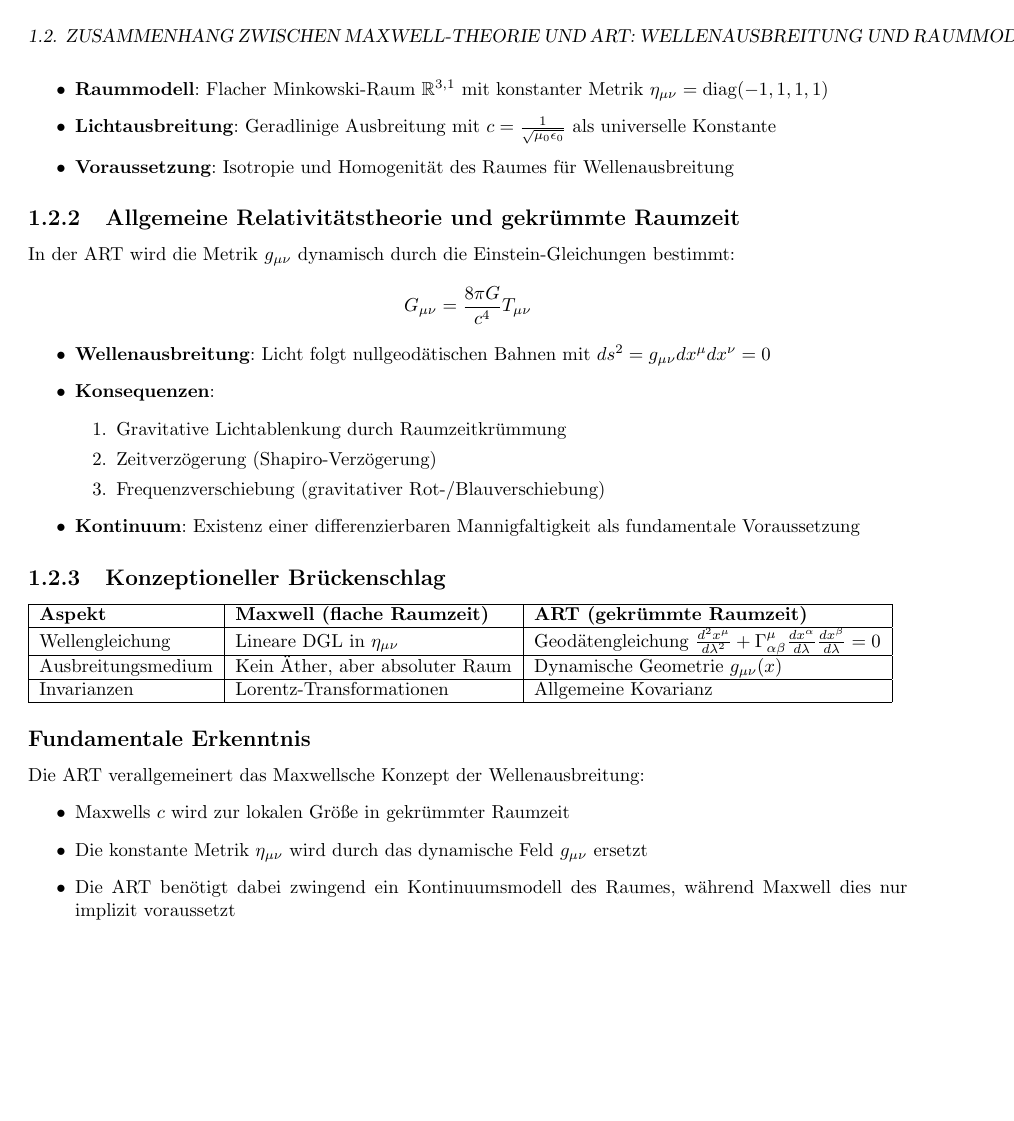
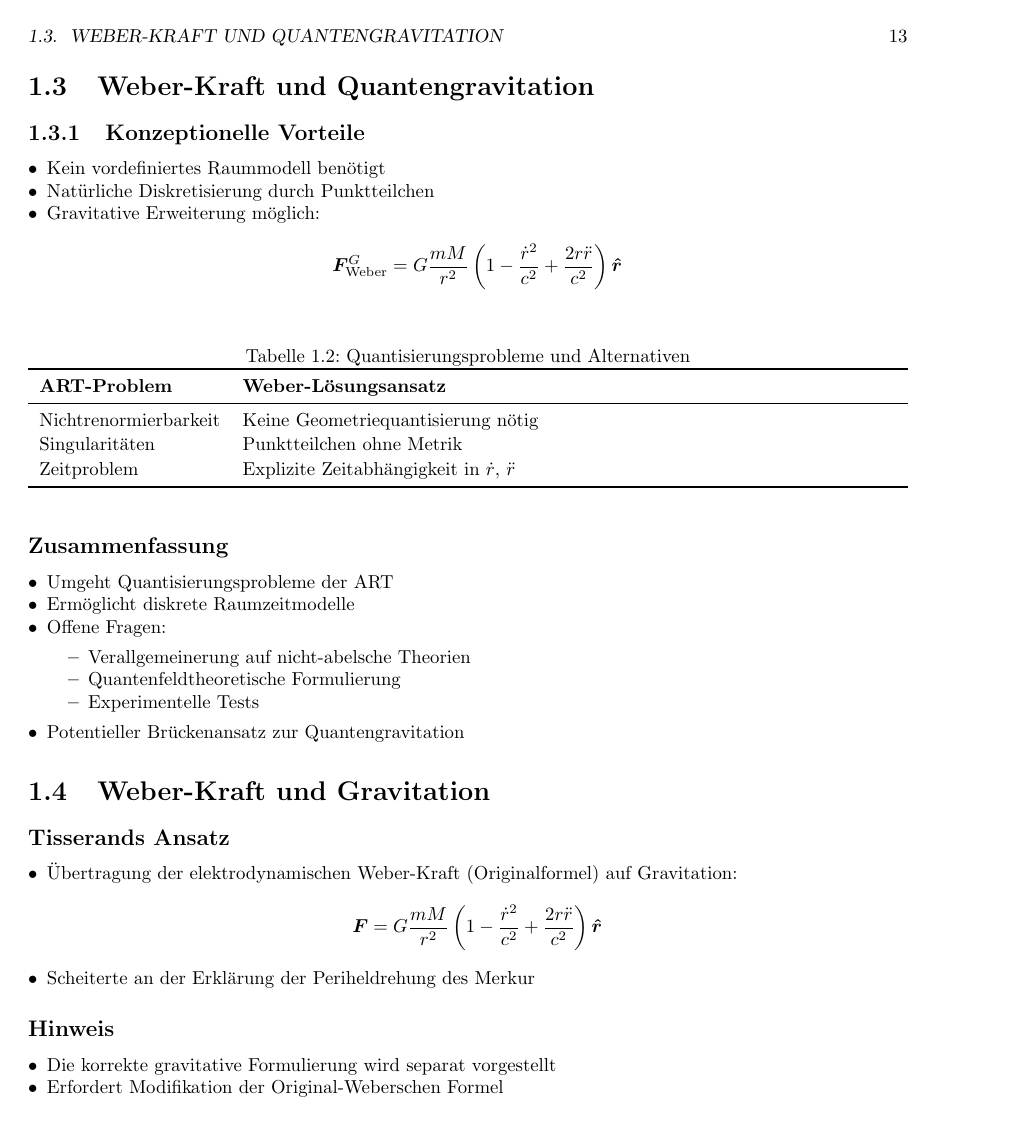
Before and after one commit to deppenkaiser/webersim, a LaTeX book (doc/latex/weber.tex, which reads doc/latex/weber_kraft_em.tex): page 13 of 161. Compiled offline with pdfLaTeX.

Commit message:
CHG Weber-Kraft

```diff
--- a/doc/latex/weber_kraft_em.tex
+++ b/doc/latex/weber_kraft_em.tex
@@ -31,3 +29,2 @@ Die Weber-Kraft verallgemeinert das Coulomb-Gesetz für bewegte Ladungen:
 \end{itemize}
 
-\section{Zusammenhang zwischen Maxwell-Theorie und ART: Wellenausbreitung und Raummodelle}
@@ -45,4 +32,0 @@ implizieren die Existenz elektromagnetischer Wellen im Vakuum ($\rho=0$, $\mathb
-\begin{itemize}
-    \item \textbf{Raummodell}: Flacher Minkowski-Raum $\mathbb{R}^{3,1}$ mit konstanter Metrik $\eta_{\mu\nu} = \mathrm{diag}(-1,1,1,1)$
-    \item \textbf{Lichtausbreitung}: Geradlinige Ausbreitung mit $c = \frac{1}{\sqrt{\mu_0\epsilon_0}}$ als universelle Konstante
-    \item \textbf{Voraussetzung}: Isotropie und Homogenität des Raumes für Wellenausbreitung
@@ -49,14 +39,2 @@ implizieren die Existenz elektromagnetischer Wellen im Vakuum ($\rho=0$, $\mathb
 \end{itemize}
 
-\subsection{Allgemeine Relativitätstheorie und gekrümmte Raumzeit}
-In der ART wird die Metrik $g_{\mu\nu}$ dynamisch durch die Einstein-Gleichungen bestimmt:
-\[
-G_{\mu\nu} = \frac{8\pi G}{c^4}T_{\mu\nu}
-\]
-\begin{itemize}
-    \item \textbf{Wellenausbreitung}: Licht folgt nullgeodätischen Bahnen mit $ds^2 = g_{\mu\nu}dx^\mu dx^\nu = 0$
-    \item \textbf{Konsequenzen}:
-    \begin{enumerate}
-        \item Gravitative Lichtablenkung durch Raumzeitkrümmung
-        \item Zeitverzögerung (Shapiro-Verzögerung)
-        \item Frequenzverschiebung (gravitativer Rot-/Blauverschiebung)
@@ -63,15 +51,3 @@ G_{\mu\nu} = \frac{8\pi G}{c^4}T_{\mu\nu}
     \end{enumerate}
-    \item \textbf{Kontinuum}: Existenz einer differenzierbaren Mannigfaltigkeit als fundamentale Voraussetzung
 \end{itemize}
 
-\subsection{Konzeptioneller Brückenschlag}
-\begin{tabular}{|l|l|l|}
-\hline
-\textbf{Aspekt} & \textbf{Maxwell (flache Raumzeit)} & \textbf{ART (gekrümmte Raumzeit)} \\
-\hline
-Wellengleichung & Lineare DGL in $\eta_{\mu\nu}$ & Geodätengleichung $\frac{d^2x^\mu}{d\lambda^2} + \Gamma^\mu_{\alpha\beta}\frac{dx^\alpha}{d\lambda}\frac{dx^\beta}{d\lambda} = 0$ \\
-\hline
-Ausbreitungsmedium & Kein Äther, aber absoluter Raum & Dynamische Geometrie $g_{\mu\nu}(x)$ \\
-\hline
-Invarianzen & Lorentz-Transformationen & Allgemeine Kovarianz \\
-\hline
@@ -79,8 +67,52 @@ Invarianzen & Lorentz-Transformationen & Allgemeine Kovarianz \\
 
-\subsection*{Fundamentale Erkenntnis}
-Die ART verallgemeinert das Maxwellsche Konzept der Wellenausbreitung:
-\begin{itemize}
-    \item Maxwells $c$ wird zur lokalen Größe in gekrümmter Raumzeit
-    \item Die konstante Metrik $\eta_{\mu\nu}$ wird durch das dynamische Feld $g_{\mu\nu}$ ersetzt
-    \item Die ART benötigt dabei zwingend ein Kontinuumsmodell des Raumes, während Maxwell dies nur implizit voraussetzt
+\section{Weber-Kraft und Quantengravitation}
+
+\subsection{Konzeptionelle Vorteile}
+\begin{itemize}[leftmargin=*,noitemsep]
+    \item Kein vordefiniertes Raummodell benötigt
+    \item Natürliche Diskretisierung durch Punktteilchen
+    \item Gravitative Erweiterung möglich:
+    \[ \bm{F}_{\text{Weber}}^{G} = G\frac{mM}{r^2}\left(1 - \frac{\dot{r}^2}{c^2} + \frac{2r\ddot{r}}{c^2}\right)\bm{\hat{r}} \]
 \end{itemize}
+
+\begin{table}[h]
+\centering
+\caption{Quantisierungsprobleme und Alternativen}
+\begin{tabularx}{\linewidth}{lX}
+\toprule
+\textbf{ART-Problem} & \textbf{Weber-Lösungsansatz} \\
+\midrule
+Nichtrenormierbarkeit & Keine Geometriequantisierung nötig \\
+Singularitäten & Punktteilchen ohne Metrik \\
+Zeitproblem & Explizite Zeitabhängigkeit in $\dot{r}$, $\ddot{r}$ \\
+\bottomrule
+\end{tabularx}
+\end{table}
+
+\subsection*{Zusammenfassung}
+\begin{itemize}[leftmargin=*,noitemsep]
+    \item Umgeht Quantisierungsprobleme der ART
+    \item Ermöglicht diskrete Raumzeitmodelle
+    \item Offene Fragen:
+    \begin{itemize}[noitemsep]
+        \item Verallgemeinerung auf nicht-abelsche Theorien
+        \item Quantenfeldtheoretische Formulierung
+        \item Experimentelle Tests
+    \end{itemize}
+    \item Potentieller Brückenansatz zur Quantengravitation
+\end{itemize}
+
+\section{Weber-Kraft und Gravitation}
+
+\subsection*{Tisserands Ansatz}
+\begin{itemize}[leftmargin=*,noitemsep]
+    \item Übertragung der elektrodynamischen Weber-Kraft (Originalformel) auf Gravitation:
+    \[ \bm{F} = G\frac{mM}{r^2}\left(1 - \frac{\dot{r}^2}{c^2} + \frac{2r\ddot{r}}{c^2}\right)\bm{\hat{r}} \]
+    \item Scheiterte an der Erklärung der Periheldrehung des Merkur
+\end{itemize}
+
+\subsection*{Hinweis}
+\begin{itemize}[leftmargin=*,noitemsep]
+    \item Die korrekte gravitative Formulierung wird separat vorgestellt
+    \item Erfordert Modifikation der Original-Weberschen Formel
+\end{itemize}
```
Also changed, not shown: doc/latex/weber.tex (+10 -1 lines), doc/latex/weber.pdf, doc/latex/weber_kraft_em.tex (85 more changed lines), 1 other file.
